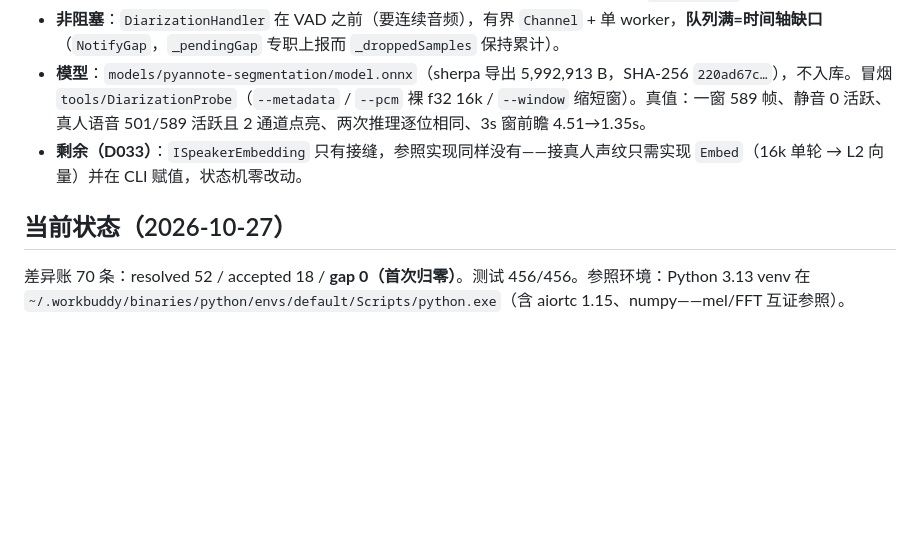
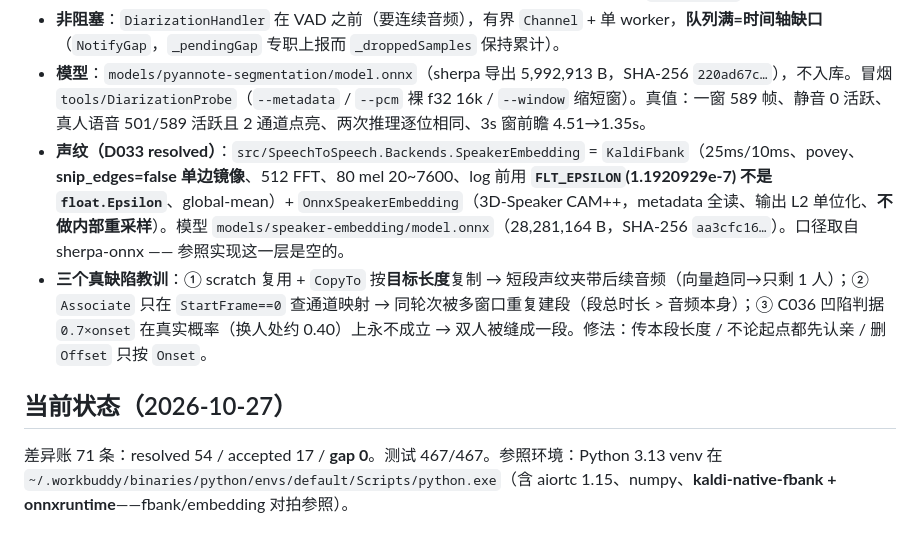
Before and after one commit to geffzhang/speech-to-speech-dotnet, a Markdown page: .workbuddy/memory/MEMORY.md, the part around the change. GitHub-like rendering; blank space fills up the shorter version.

```diff
--- a/.workbuddy/memory/MEMORY.md
+++ b/.workbuddy/memory/MEMORY.md
@@ -83,8 +83,9 @@
 - **归因落点**：`SttHandler`（转写与其音频区间只在这一处同时在场）。区间最多者胜、并列取更早、超出已提交时间线按 continuity 借前一位、无线索宁可 Unknown。线上事件保持原话，只给 LLM 历史加 `[speaker_N]`。
 - **非阻塞**：`DiarizationHandler` 在 VAD 之前（要连续音频），有界 `Channel` + 单 worker，**队列满=时间轴缺口**（`NotifyGap`，`_pendingGap` 专职上报而 `_droppedSamples` 保持累计）。
 - **模型**：`models/pyannote-segmentation/model.onnx`（sherpa 导出 5,992,913 B，SHA-256 `220ad67c…`），不入库。冒烟 `tools/DiarizationProbe`（`--metadata` / `--pcm` 裸 f32 16k / `--window` 缩短窗）。真值：一窗 589 帧、静音 0 活跃、真人语音 501/589 活跃且 2 通道点亮、两次推理逐位相同、3s 窗前瞻 4.51→1.35s。
-- **剩余（D033）**：`ISpeakerEmbedding` 只有接缝，参照实现同样没有——接真人声纹只需实现 `Embed`（16k 单轮 → L2 向量）并在 CLI 赋值，状态机零改动。
+- **声纹（D033 resolved）**：`src/SpeechToSpeech.Backends.SpeakerEmbedding` = `KaldiFbank`（25ms/10ms、povey、**snip_edges=false 单边镜像**、512 FFT、80 mel 20~7600、log 前用 **`FLT_EPSILON`(1.1920929e-7) 不是 `float.Epsilon`**、global-mean）+ `OnnxSpeakerEmbedding`（3D-Speaker CAM++，metadata 全读、输出 L2 单位化、**不做内部重采样**）。模型 `models/speaker-embedding/model.onnx`（28,281,164 B，SHA-256 `aa3cfc16…`）。口径取自 sherpa-onnx —— 参照实现这一层是空的。
+- **三个真缺陷教训**：① scratch 复用 + `CopyTo` 按**目标长度**复制 → 短段声纹夹带后续音频（向量趋同→只剩 1 人）；② `Associate` 只在 `StartFrame==0` 查通道映射 → 同轮次被多窗口重复建段（段总时长 > 音频本身）；③ C036 凹陷判据 `0.7×onset` 在真实概率（换人处约 0.40）上永不成立 → 双人被缝成一段。修法：传本段长度 / 不论起点都先认亲 / 删 `Offset` 只按 `Onset`。
 
 ## 当前状态（2026-10-27）
 
-差异账 70 条：resolved 52 / accepted 18 / **gap 0（首次归零）**。测试 456/456。参照环境：Python 3.13 venv 在 `~/.workbuddy/binaries/python/envs/default/Scripts/python.exe`（含 aiortc 1.15、numpy——mel/FFT 互证参照）。
+差异账 71 条：resolved 54 / accepted 17 / **gap 0**。测试 467/467。参照环境：Python 3.13 venv 在 `~/.workbuddy/binaries/python/envs/default/Scripts/python.exe`（含 aiortc 1.15、numpy、**kaldi-native-fbank + onnxruntime**——fbank/embedding 对拍参照）。
```
Also changed, not shown: .workbuddy/memory/2026-10-27.md (+31 -0 lines).
